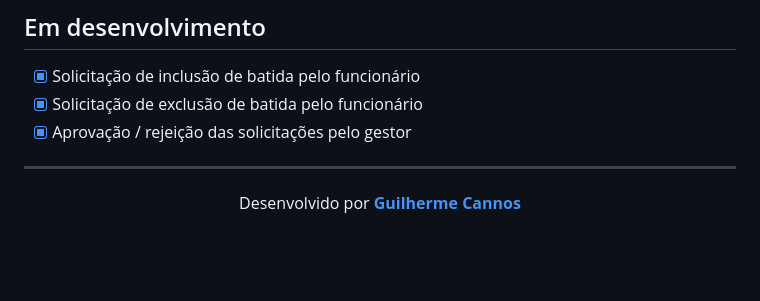
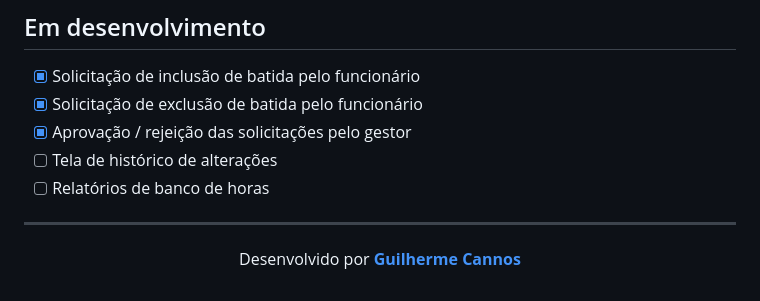
Before and after one commit to guicannoslima/registro-ponto, a Markdown page: README.md, the part around the change. GitHub-like rendering; blank space fills up the shorter version.

Commit message:
Atualiza README

```diff
--- a/README.md
+++ b/README.md
@@ -201,6 +201,8 @@ registro-ponto/
 - [x] Solicitação de inclusão de batida pelo funcionário
 - [x] Solicitação de exclusão de batida pelo funcionário
 - [x] Aprovação / rejeição das solicitações pelo gestor
+- [ ] Tela de histórico de alterações
+- [ ] Relatórios de banco de horas
 
 ---
 
```
